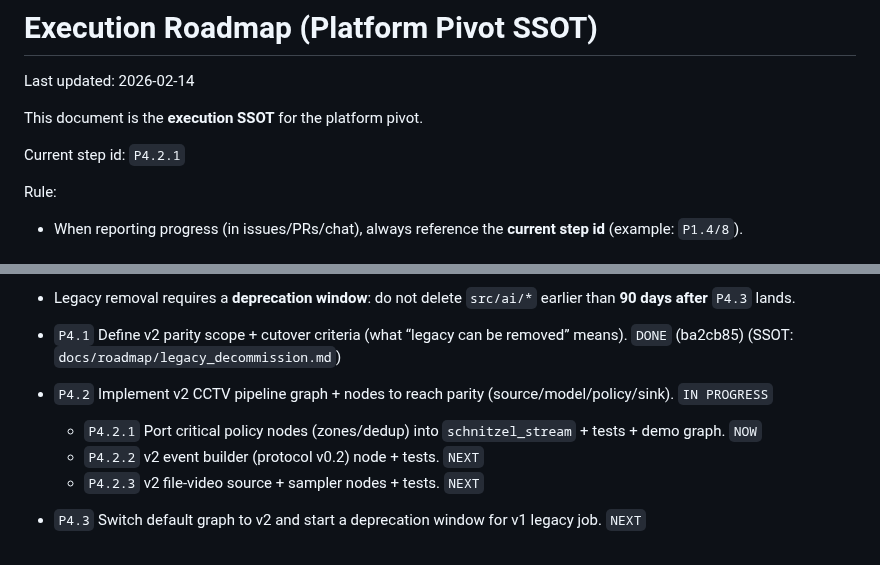
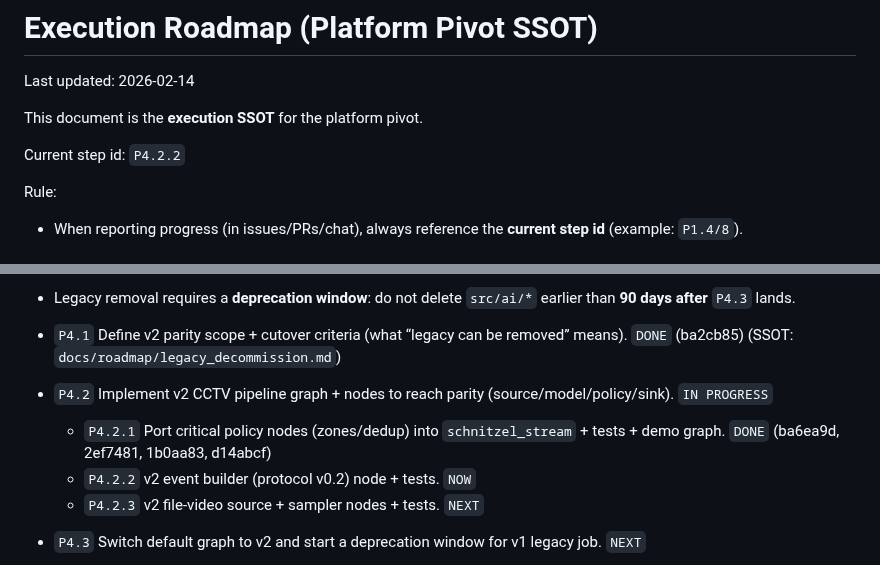
Before and after one commit to KyunghoCha/schnitzel-stream-platform, a Markdown page: docs/roadmap/execution_roadmap.md, 2 parts joined by grey strips. Drawn GitHub-style.

Commit message:
roadmap: complete P4.2.1, start P4.2.2

```diff
--- a/docs/roadmap/execution_roadmap.md
+++ b/docs/roadmap/execution_roadmap.md
@@ -4,7 +4,7 @@ Last updated: 2026-02-14
 
 This document is the **execution SSOT** for the platform pivot.
 
-Current step id: `P4.2.1`
+Current step id: `P4.2.2`
 
 Rule:
 - When reporting progress (in issues/PRs/chat), always reference the **current step id** (example: `P1.4/8`).
@@ -77,8 +77,8 @@ Intent:
 
 - `P4.1` Define v2 parity scope + cutover criteria (what “legacy can be removed” means). `DONE` (ba2cb85) (SSOT: `docs/roadmap/legacy_decommission.md`)
 - `P4.2` Implement v2 CCTV pipeline graph + nodes to reach parity (source/model/policy/sink). `IN PROGRESS`
-  - `P4.2.1` Port critical policy nodes (zones/dedup) into `schnitzel_stream` + tests + demo graph. `NOW`
-  - `P4.2.2` v2 event builder (protocol v0.2) node + tests. `NEXT`
+  - `P4.2.1` Port critical policy nodes (zones/dedup) into `schnitzel_stream` + tests + demo graph. `DONE` (ba6ea9d, 2ef7481, 1b0aa83, d14abcf)
+  - `P4.2.2` v2 event builder (protocol v0.2) node + tests. `NOW`
   - `P4.2.3` v2 file-video source + sampler nodes + tests. `NEXT`
 - `P4.3` Switch default graph to v2 and start a deprecation window for v1 legacy job. `NEXT`
 - `P4.4` Extract legacy runtime (`src/ai/*`) to a separate package/repo or move under `legacy/` with pinned deps. `LATER`
```
